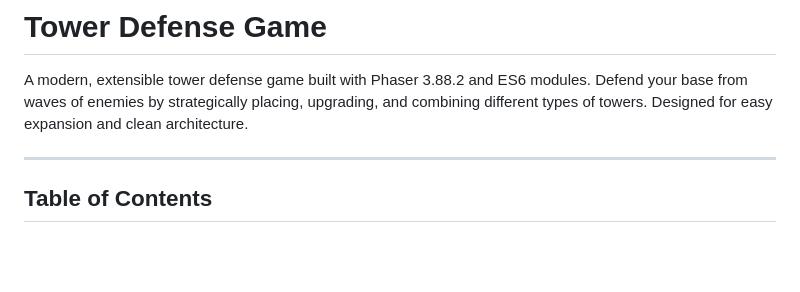
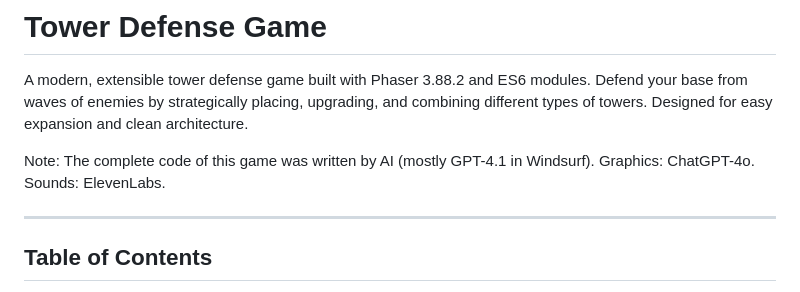
Before and after one commit to rupertgermann/tower-defence, a Markdown page: README.md, the part around the change. Rendered like a GitHub page; blank space fills up the shorter version.

```diff
--- a/README.md
+++ b/README.md
@@ -1,6 +1,8 @@
 # Tower Defense Game
 
 A modern, extensible tower defense game built with Phaser 3.88.2 and ES6 modules. Defend your base from waves of enemies by strategically placing, upgrading, and combining different types of towers. Designed for easy expansion and clean architecture.
+
+Note: The complete code of this game was written by AI (mostly GPT-4.1 in Windsurf). Graphics: ChatGPT-4o. Sounds: ElevenLabs.
 
 ---
 
```
